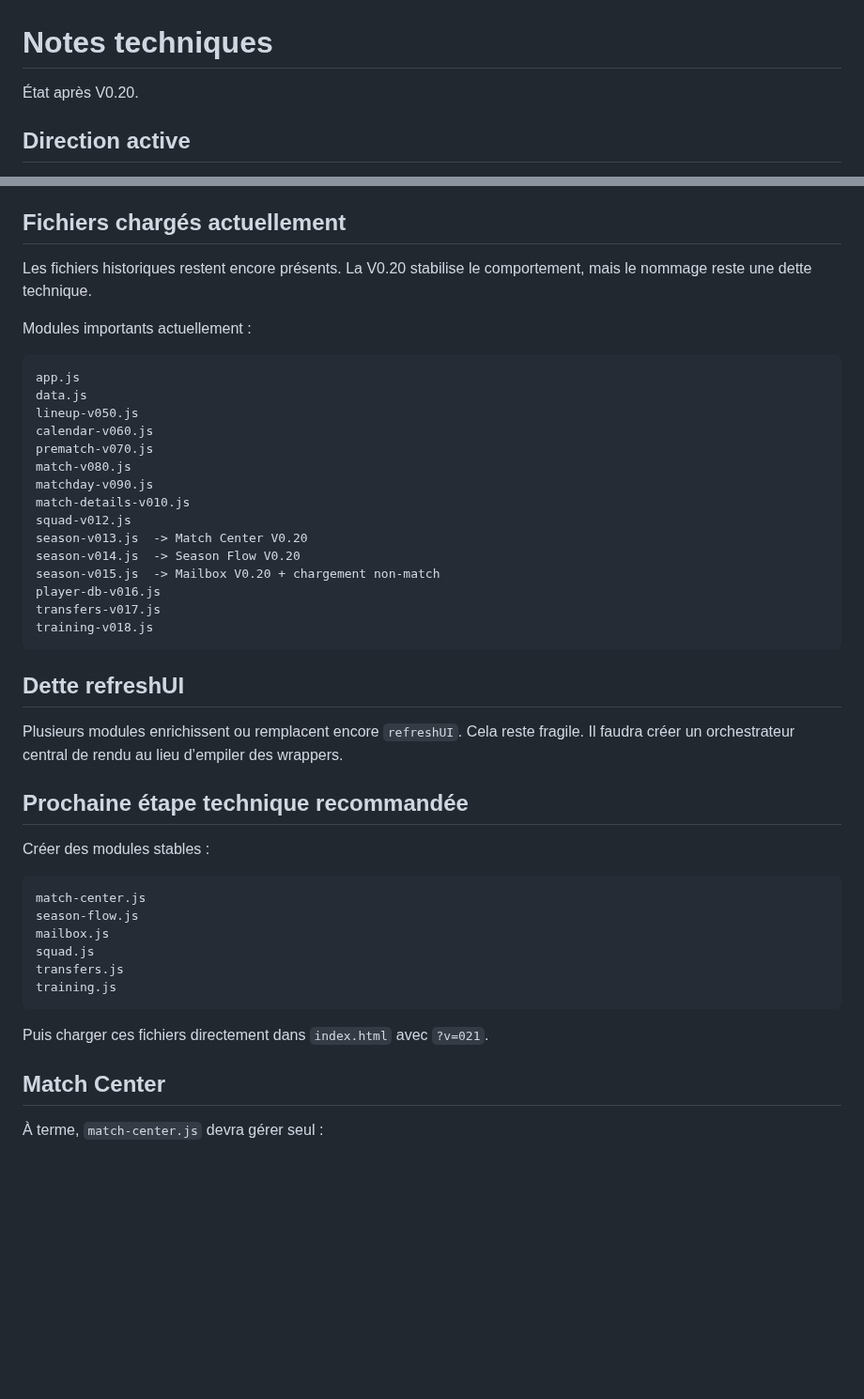
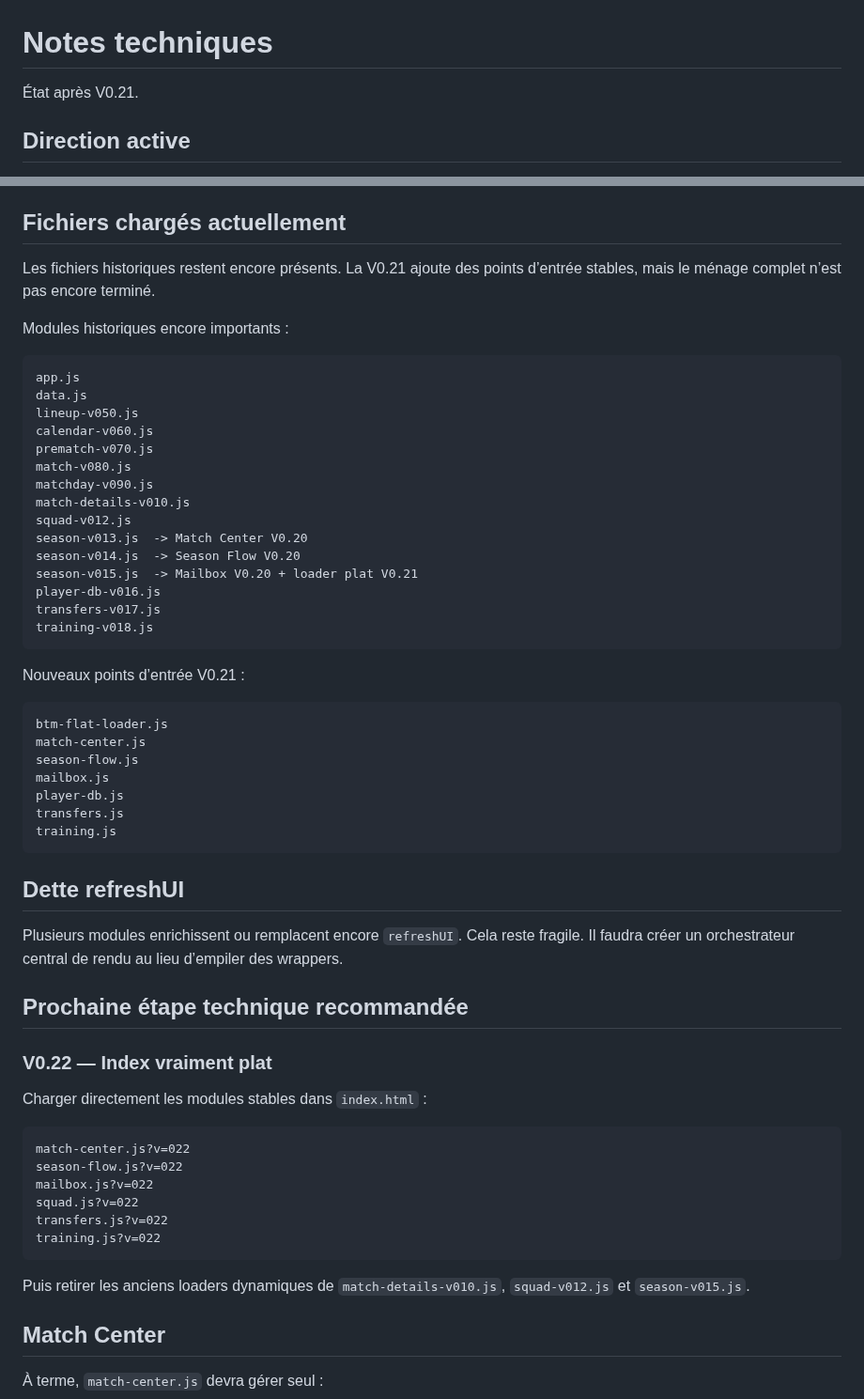
Before and after one commit to BenjaMalefoy7/become-the-next-mourinho, a Markdown page: TECHNICAL_NOTES.md, 2 parts joined by grey strips. Shown at 94% size. Drawn GitHub-style; blank space fills up the shorter version.

Commit message:
Document V0.21 stable loader migration

````diff
--- a/TECHNICAL_NOTES.md
+++ b/TECHNICAL_NOTES.md
@@ -1,6 +1,6 @@
 # Notes techniques
 
-État après V0.20.
+État après V0.21.
 
 ## Direction active
 
@@ -49,9 +72,9 @@ Objectif : éviter que README, CHANGELOG et documentation décrochent à chaque
 
 ## Fichiers chargés actuellement
 
-Les fichiers historiques restent encore présents. La V0.20 stabilise le comportement, mais le nommage reste une dette technique.
+Les fichiers historiques restent encore présents. La V0.21 ajoute des points d’entrée stables, mais le ménage complet n’est pas encore terminé.
 
-Modules importants actuellement :
+Modules historiques encore importants :
 
 ```text
 app.js
@@ -65,10 +88,22 @@ match-details-v010.js
 squad-v012.js
 season-v013.js  -> Match Center V0.20
 season-v014.js  -> Season Flow V0.20
-season-v015.js  -> Mailbox V0.20 + chargement non-match
+season-v015.js  -> Mailbox V0.20 + loader plat V0.21
 player-db-v016.js
 transfers-v017.js
 training-v018.js
+```
+
+Nouveaux points d’entrée V0.21 :
+
+```text
+btm-flat-loader.js
+match-center.js
+season-flow.js
+mailbox.js
+player-db.js
+transfers.js
+training.js
 ```
 
 ## Dette refreshUI
@@ -77,18 +112,20 @@ Plusieurs modules enrichissent ou remplacent encore `refreshUI`. Cela reste frag
 
 ## Prochaine étape technique recommandée
 
-Créer des modules stables :
+### V0.22 — Index vraiment plat
+
+Charger directement les modules stables dans `index.html` :
 
 ```text
-match-center.js
-season-flow.js
-mailbox.js
-squad.js
-transfers.js
-training.js
+match-center.js?v=022
+season-flow.js?v=022
+mailbox.js?v=022
+squad.js?v=022
+transfers.js?v=022
+training.js?v=022
 ```
 
-Puis charger ces fichiers directement dans `index.html` avec `?v=021`.
+Puis retirer les anciens loaders dynamiques de `match-details-v010.js`, `squad-v012.js` et `season-v015.js`.
 
 ## Match Center
 
````
Also changed, not shown: other parts of TECHNICAL_NOTES.md (+25 -2 lines).
